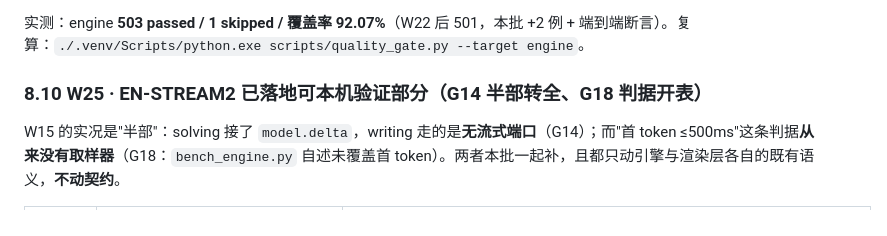
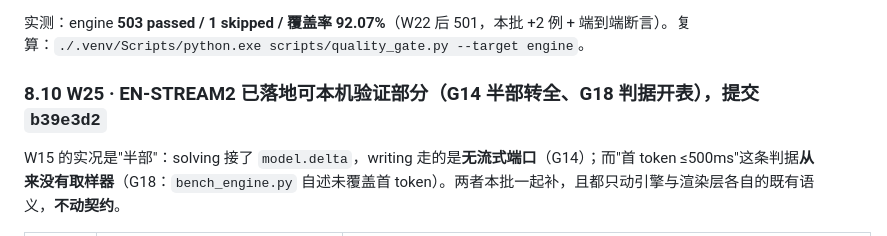
Before and after one commit to zqy-1129/Erdos, a Markdown page: reports/引擎侧文档一致性与口径对齐_2026-10-11.md, the part around the change. Drawn GitHub-style.

Commit message:
docs(reports): §8.10 填实 W25 提交哈希（b39e3d2）

```diff
--- a/reports/引擎侧文档一致性与口径对齐_2026-10-11.md
+++ b/reports/引擎侧文档一致性与口径对齐_2026-10-11.md
@@ -320,7 +320,7 @@ cd client && npm run typecheck && npm run lint && npm run test:unit
 
 实测：engine **503 passed / 1 skipped / 覆盖率 92.07%**（W22 后 501，本批 +2 例 + 端到端断言）。复算：`./.venv/Scripts/python.exe scripts/quality_gate.py --target engine`。
 
-### 8.10 W25 · EN-STREAM2 已落地可本机验证部分（G14 半部转全、G18 判据开表）
+### 8.10 W25 · EN-STREAM2 已落地可本机验证部分（G14 半部转全、G18 判据开表），提交 `b39e3d2`
 
 W15 的实况是"半部"：solving 接了 `model.delta`，writing 走的是**无流式端口**（G14）；而"首 token ≤500ms"这条判据**从来没有取样器**（G18：`bench_engine.py` 自述未覆盖首 token）。两者本批一起补，且都只动引擎与渲染层各自的既有语义，**不动契约**。
 
```
